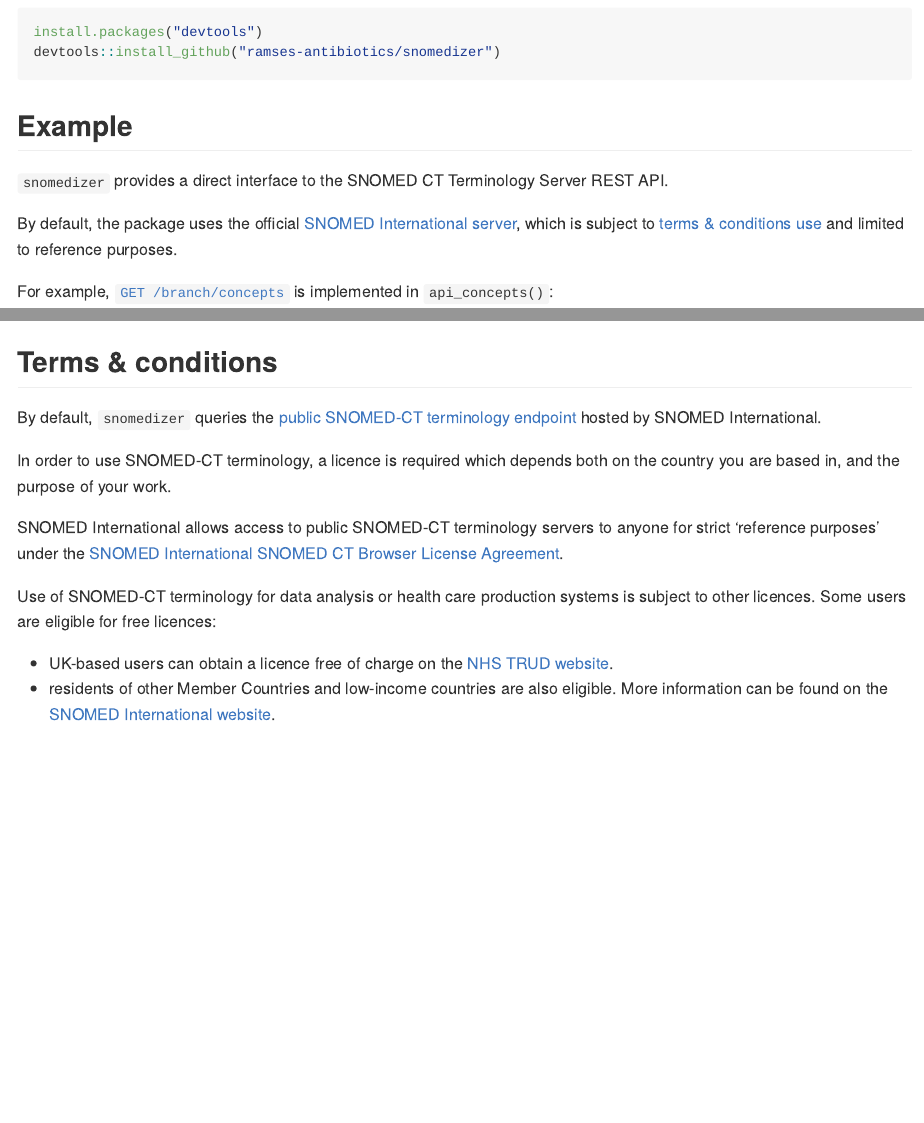
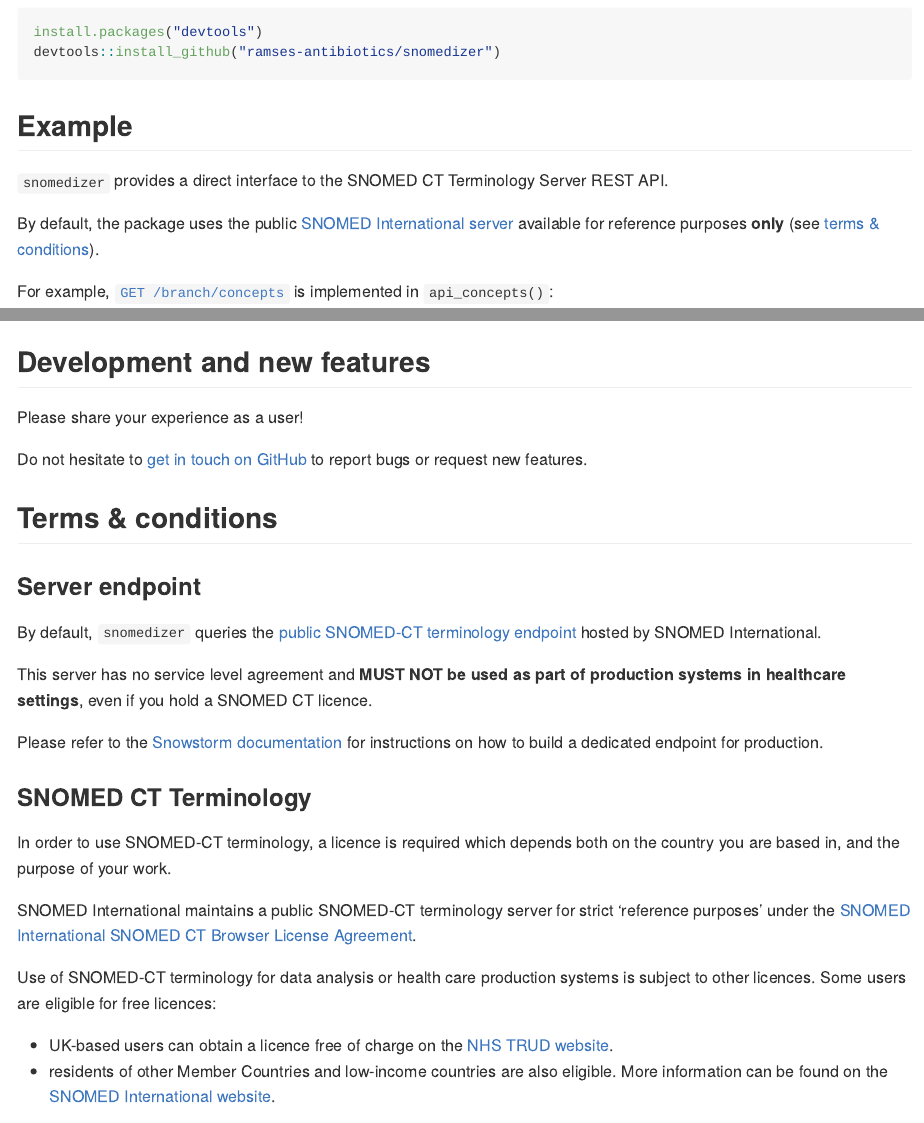
Before and after one commit to ramses-antibiotics/snomedizer, an R Markdown document (README.Rmd): the page in a window 1100 px wide, from 330 px down, and a second part further down, joined at a grey line. Rendered offline with R 4.5, knitr and Pandoc, with nearby package versions; some code elsewhere in the file could not run offline; badge pictures from the web are left out; common packages that the code uses without loading them are loaded.

Commit message:
clearer note on snomed T&C on readme and message .onAttach - close #8 - fix UTF-8 encoding messages in httr::content

````diff
--- a/R/zzz.R
+++ b/R/zzz.R
@@ -7,6 +7,16 @@
        length(snomedizer_endpoint) > 1 |
        is.character(snomedizer_endpoint) == FALSE) {
     snomedizer_endpoint <- snomed_public_endpoint_suggest()
+    if (!is.null(snomedizer_endpoint)) {
+      packageStartupMessage(paste(
+        "The following SNOMED CT Terminology Server has been selected:",
+        snomedizer_endpoint,
+        "This server may be used for reference purposes only.",
+        "It MUST NOT be used in production. Please refer to ?snomedizer for details.",
+        sep = "\n"
+      ))
+    }
+
   }
 
   snomedizer_branch <- Sys.getenv("SNOMEDIZER_BRANCH")
--- a/README.Rmd
+++ b/README.Rmd
@@ -48,7 +51,7 @@
 
 `snomedizer` provides a direct interface to the SNOMED CT Terminology Server REST API.
 
-By default, the package uses the official [SNOMED International server](https://browser.ihtsdotools.org/snowstorm/snomed-ct/), which is subject to [terms & conditions use](#terms-&-conditions) and limited to reference purposes.
+By default, the package uses the public [SNOMED International server](https://browser.ihtsdotools.org/snowstorm/snomed-ct/) available for reference purposes **only** (see [terms & conditions](#terms--conditions)).
 
 For example, [`GET /branch/concepts`](https://snowstorm.ihtsdotools.org/snowstorm/snomed-ct/swagger-ui.html#!/Concepts/findConceptsUsingGET) is implemented in `api_concepts()`:
 
@@ -64,13 +67,27 @@
   dplyr::select(conceptId, fsn.term, pt.term)
 ```
 
+## Development and new features
+
+Please share your experience as a user!
+
+Do not hesitate to [get in touch on GitHub](https://github.com/ramses-antibiotics/snomedizer/issues) to report bugs or request new features.
+
 ## Terms & conditions
+
+### Server endpoint
 
 By default, `snomedizer` queries the [public SNOMED-CT terminology endpoint](https://snowstorm.ihtsdotools.org/snowstorm/snomed-ct/swagger-ui.html) hosted by SNOMED International.
 
+This server has no service level agreement and **MUST NOT be used as part of production systems in healthcare settings**, even if you hold a SNOMED CT licence.
+
+Please refer to the [Snowstorm documentation](https://github.com/IHTSDO/snowstorm/blob/master/docs/getting-started.md) for instructions on how to build a dedicated endpoint for production.
+
+### SNOMED CT Terminology
+
 In order to use SNOMED-CT terminology, a licence is required which depends both on the country you are based in, and the purpose of your work.
 
-SNOMED International allows access to public SNOMED-CT terminology servers to anyone for strict 'reference purposes' under the [SNOMED International SNOMED CT Browser License Agreement](https://browser.ihtsdotools.org/).
+SNOMED International maintains a public SNOMED-CT terminology server for strict 'reference purposes' under the [SNOMED International SNOMED CT Browser License Agreement](https://browser.ihtsdotools.org/).
 
 Use of SNOMED-CT terminology for data analysis or health care production systems is subject to other licences. Some users are eligible for free licences:
 
````
Also changed, not shown: R/rest-api.R (+1 -1 lines), R/utils.R (+6 -5 lines), pkgdown/deploy.R (+1 -1 lines), README.md, R/zzz.R (2 more changed lines), README.Rmd (3 more changed lines), 2 other files.
